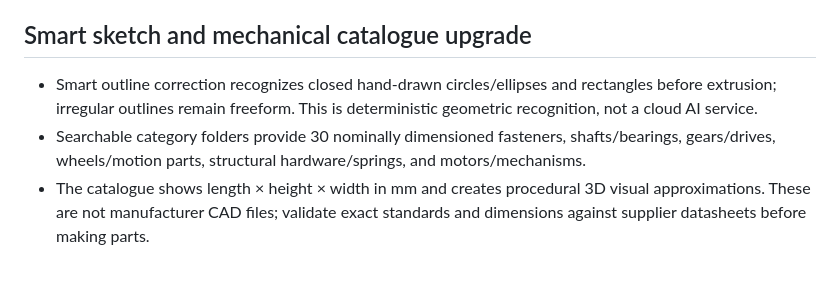
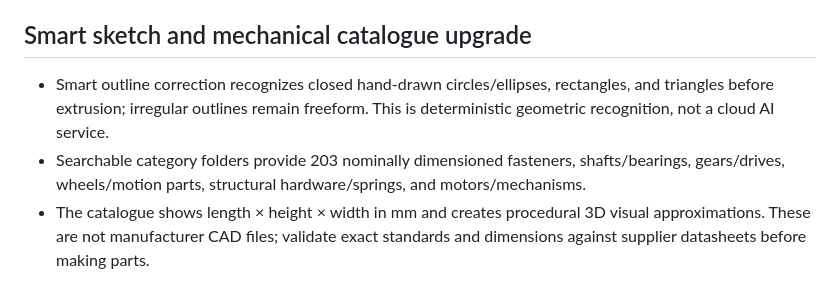
Before and after one commit to divyadoshi45018-art/engineering-workshop, a Markdown page: README.md, the part around the change. Rendered like a GitHub page.

Commit message:
Correct catalogue count and document triangle recognition

```diff
--- a/README.md
+++ b/README.md
@@ -39,6 +39,6 @@ The page loads Three.js and OrbitControls from jsDelivr CDN, so the first load r
 
 ## Smart sketch and mechanical catalogue upgrade
 
-- Smart outline correction recognizes closed hand-drawn circles/ellipses and rectangles before extrusion; irregular outlines remain freeform. This is deterministic geometric recognition, not a cloud AI service.
-- Searchable category folders provide 30 nominally dimensioned fasteners, shafts/bearings, gears/drives, wheels/motion parts, structural hardware/springs, and motors/mechanisms.
+- Smart outline correction recognizes closed hand-drawn circles/ellipses, rectangles, and triangles before extrusion; irregular outlines remain freeform. This is deterministic geometric recognition, not a cloud AI service.
+- Searchable category folders provide 203 nominally dimensioned fasteners, shafts/bearings, gears/drives, wheels/motion parts, structural hardware/springs, and motors/mechanisms.
 - The catalogue shows length × height × width in mm and creates procedural 3D visual approximations. These are not manufacturer CAD files; validate exact standards and dimensions against supplier datasheets before making parts.
```
